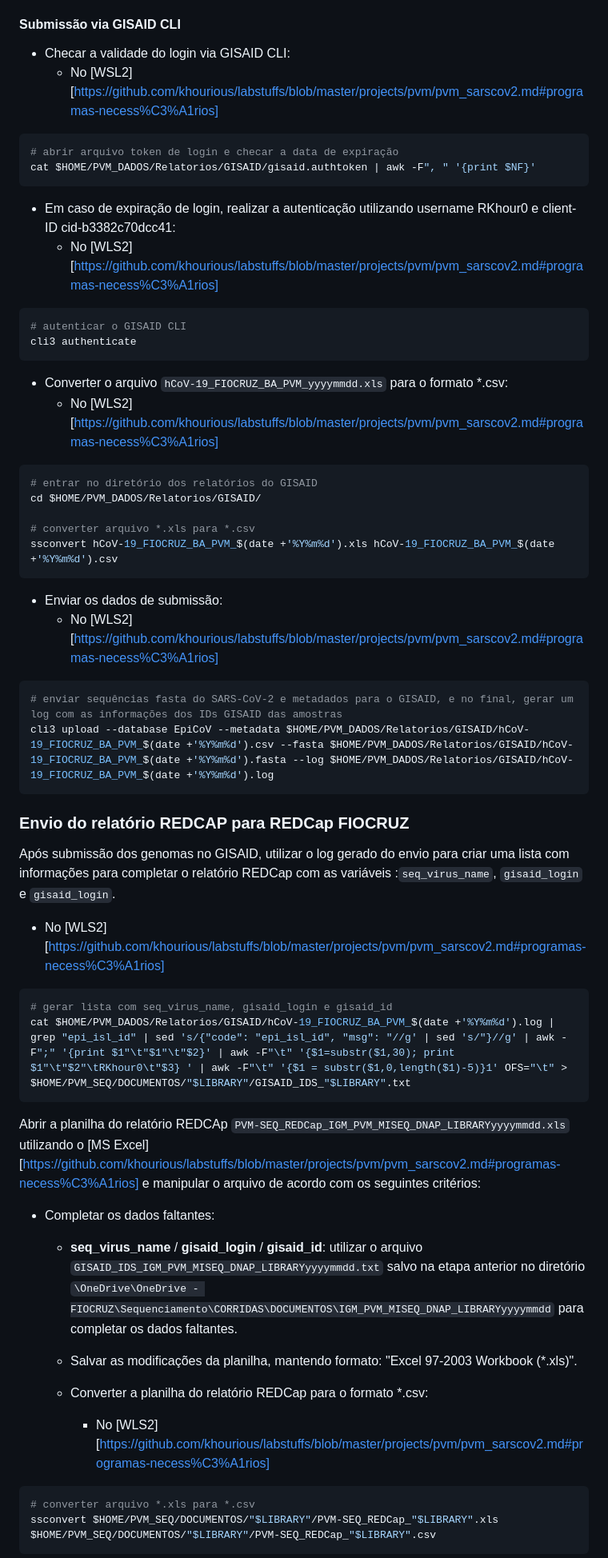
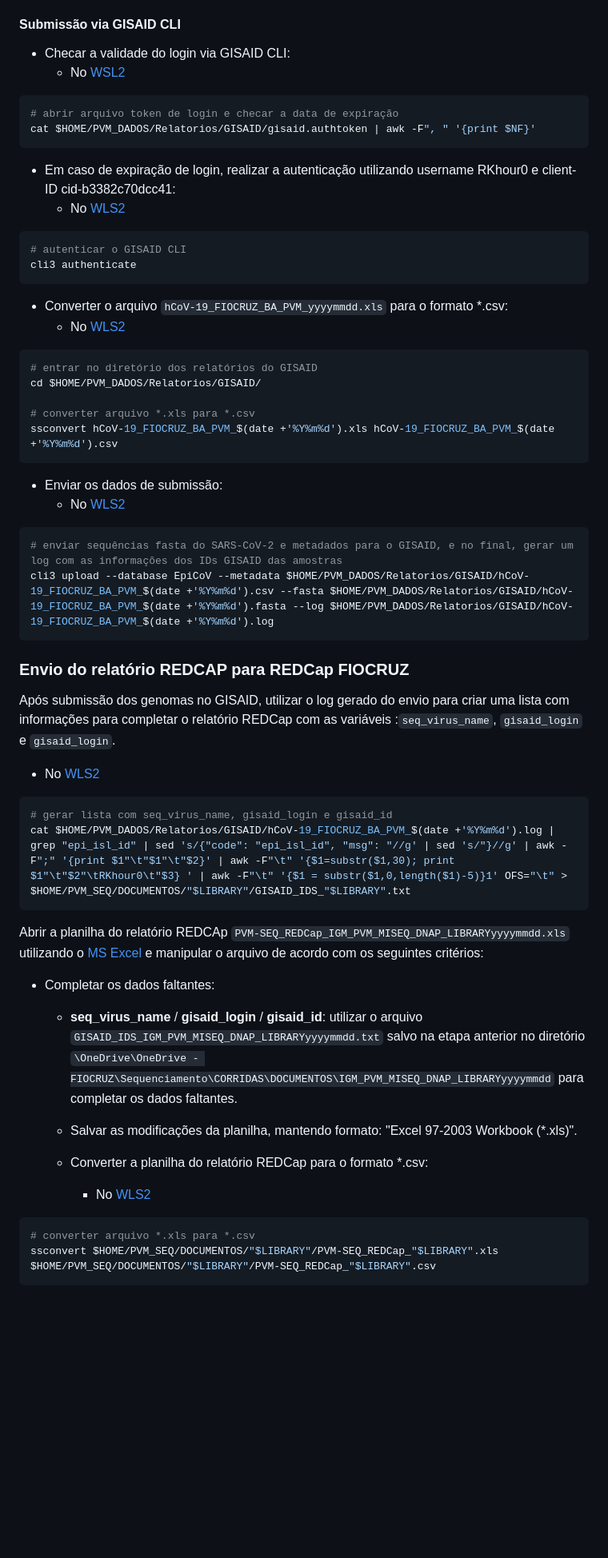
Before and after one commit to pvm-igm/pvm-igm.github.io, a Markdown page: reports/pvm_sarscov2.md, the part around one of its changes. Shown at 80% size. GitHub-like rendering; blank space fills up the shorter version.

````diff
--- a/reports/pvm_sarscov2.md
+++ b/reports/pvm_sarscov2.md
@@ -386,7 +386,7 @@ EpiCov -> Upload -> Batch Upload
 #### Submissão via GISAID CLI
 
 - Checar a validade do login via GISAID CLI:
-  - No [WSL2][https://github.com/khourious/labstuffs/blob/master/projects/pvm/pvm_sarscov2.md#programas-necess%C3%A1rios]
+  - No [WSL2][https://github.com/pvm-igm/pvm-igm.github.io/blob/main/reports/pvm_sarscov2.md#programas-necess%C3%A1rios]
 
 ```bash
 # abrir arquivo token de login e checar a data de expiração
@@ -394,7 +394,7 @@ cat $HOME/PVM_DADOS/Relatorios/GISAID/gisaid.authtoken | awk -F", " '{print $NF}
 ```
 
 - Em caso de expiração de login, realizar a autenticação utilizando username RKhour0 e client-ID cid-b3382c70dcc41:
-  - No [WLS2][https://github.com/khourious/labstuffs/blob/master/projects/pvm/pvm_sarscov2.md#programas-necess%C3%A1rios]
+  - No [WLS2][https://github.com/pvm-igm/pvm-igm.github.io/blob/main/reports/pvm_sarscov2.md#programas-necess%C3%A1rios]
 
 ```bash
 # autenticar o GISAID CLI
@@ -402,7 +402,7 @@ cli3 authenticate
 ```
 
 - Converter o arquivo `hCoV-19_FIOCRUZ_BA_PVM_yyyymmdd.xls` para o formato *.csv:
-  - No [WLS2][https://github.com/khourious/labstuffs/blob/master/projects/pvm/pvm_sarscov2.md#programas-necess%C3%A1rios]
+  - No [WLS2][https://github.com/pvm-igm/pvm-igm.github.io/blob/main/reports/pvm_sarscov2.md#programas-necess%C3%A1rios]
 
 ```bash
 # entrar no diretório dos relatórios do GISAID
@@ -413,7 +413,7 @@ ssconvert hCoV-19_FIOCRUZ_BA_PVM_$(date +'%Y%m%d').xls hCoV-19_FIOCRUZ_BA_PVM_$(
 ```
 
 - Enviar os dados de submissão:
-  - No [WLS2][https://github.com/khourious/labstuffs/blob/master/projects/pvm/pvm_sarscov2.md#programas-necess%C3%A1rios]
+  - No [WLS2][https://github.com/pvm-igm/pvm-igm.github.io/blob/main/reports/pvm_sarscov2.md#programas-necess%C3%A1rios]
 
 ```bash
 # enviar sequências fasta do SARS-CoV-2 e metadados para o GISAID, e no final, gerar um log com as informações dos IDs GISAID das amostras
@@ -424,14 +424,14 @@ cli3 upload --database EpiCoV --metadata $HOME/PVM_DADOS/Relatorios/GISAID/hCoV-
 
 Após submissão dos genomas no GISAID, utilizar o log gerado do  envio para criar uma lista com informações para completar o relatório REDCap com as variáveis :`seq_virus_name`, `gisaid_login` e `gisaid_login`.
 
-- No [WLS2][https://github.com/khourious/labstuffs/blob/master/projects/pvm/pvm_sarscov2.md#programas-necess%C3%A1rios]
+- No [WLS2][https://github.com/pvm-igm/pvm-igm.github.io/blob/main/reports/pvm_sarscov2.md#programas-necess%C3%A1rios]
 
 ```bash
 # gerar lista com seq_virus_name, gisaid_login e gisaid_id
 cat $HOME/PVM_DADOS/Relatorios/GISAID/hCoV-19_FIOCRUZ_BA_PVM_$(date +'%Y%m%d').log | grep "epi_isl_id" | sed 's/{"code": "epi_isl_id", "msg": "//g' | sed 's/"}//g' | awk -F";" '{print $1"\t"$1"\t"$2}' | awk -F"\t" '{$1=substr($1,30); print $1"\t"$2"\tRKhour0\t"$3} ' | awk -F"\t" '{$1 = substr($1,0,length($1)-5)}1' OFS="\t" > $HOME/PVM_SEQ/DOCUMENTOS/"$LIBRARY"/GISAID_IDS_"$LIBRARY".txt
 ```
 
-Abrir a planilha do relatório REDCAp `PVM-SEQ_REDCap_IGM_PVM_MISEQ_DNAP_LIBRARYyyyymmdd.xls` utilizando o [MS Excel][https://github.com/khourious/labstuffs/blob/master/projects/pvm/pvm_sarscov2.md#programas-necess%C3%A1rios] e manipular o arquivo de acordo com os seguintes critérios:
+Abrir a planilha do relatório REDCAp `PVM-SEQ_REDCap_IGM_PVM_MISEQ_DNAP_LIBRARYyyyymmdd.xls` utilizando o [MS Excel][https://github.com/pvm-igm/pvm-igm.github.io/blob/main/reports/pvm_sarscov2.md#programas-necess%C3%A1rios] e manipular o arquivo de acordo com os seguintes critérios:
 
 - Completar os dados faltantes:
   - **seq_virus_name** / **gisaid_login** / **gisaid_id**: utilizar o arquivo `GISAID_IDS_IGM_PVM_MISEQ_DNAP_LIBRARYyyyymmdd.txt` salvo na etapa anterior no diretório `\OneDrive\OneDrive - FIOCRUZ\Sequenciamento\CORRIDAS\DOCUMENTOS\IGM_PVM_MISEQ_DNAP_LIBRARYyyyymmdd` para completar os dados faltantes.
@@ -439,7 +439,7 @@ Abrir a planilha do relatório REDCAp `PVM-SEQ_REDCap_IGM_PVM_MISEQ_DNAP_LIBRARY
   - Salvar as modificações da planilha, mantendo formato: "Excel 97-2003 Workbook (*.xls)".
 
   - Converter a planilha do relatório REDCap para o formato *.csv:
-    - No [WLS2][https://github.com/khourious/labstuffs/blob/master/projects/pvm/pvm_sarscov2.md#programas-necess%C3%A1rios]
+    - No [WLS2][https://github.com/pvm-igm/pvm-igm.github.io/blob/main/reports/pvm_sarscov2.md#programas-necess%C3%A1rios]
 
 ```bash
 # converter arquivo *.xls para *.csv
````
Also changed, not shown: other parts of reports/pvm_sarscov2.md (+25 -25 lines).
